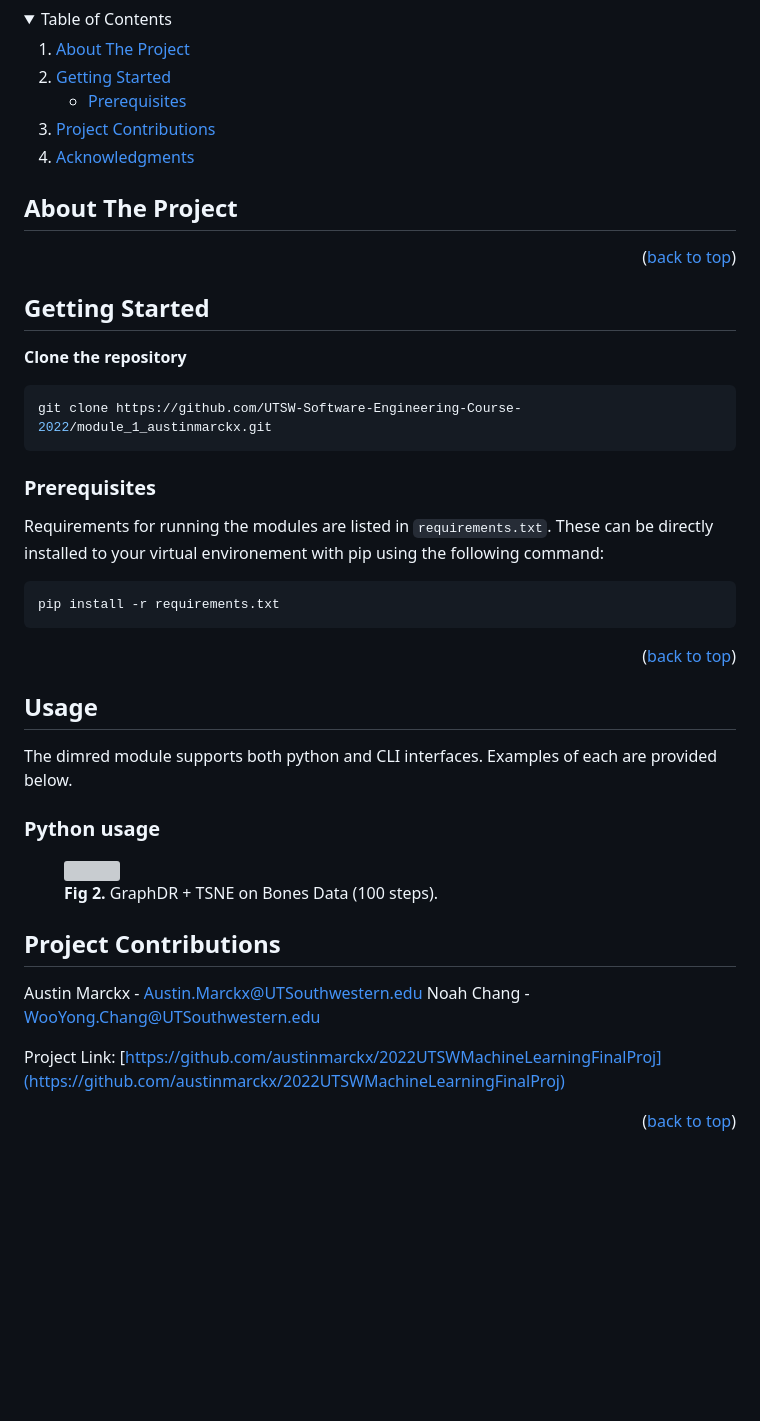
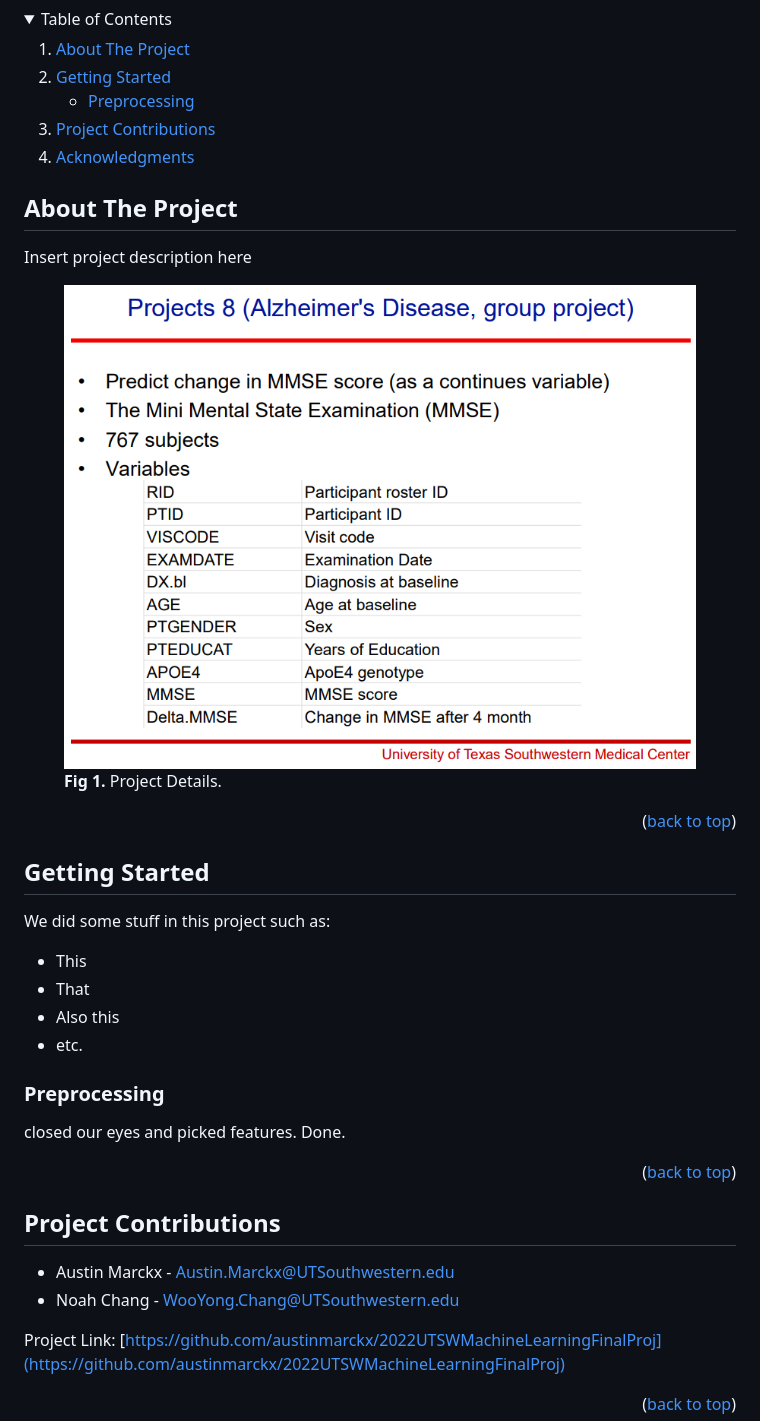
Before and after one commit to wooyongc/2022UTSWMachineLearningFinalProj, a Markdown page: README.md, the part around the change. Rendered like a GitHub page; pictures changed too: img/projdetails.png (added); folded sections open; blank space fills up the shorter version; grey boxes are pictures that could not be loaded.

Commit message:
more set up

````diff
--- a/README.md
+++ b/README.md
@@ -31,7 +31,7 @@
     <li>
       <a href="#getting-started">Getting Started</a>
       <ul>
-        <li><a href="#prerequisites">Prerequisites</a></li>
+        <li><a href="#preprocessing">Preprocessing</a></li>
       </ul>
     </li>
     <li><a href="#project-contributions">Project Contributions</a></li>
@@ -43,6 +43,11 @@
 <!-- ABOUT THE PROJECT -->
 ## About The Project
 
+Insert project description here
+<figure>
+  <img src="./img/projdetails.png", width = "640">
+  <figcaption><b>Fig 1.</b> Project Details.</figcaption>
+</figure>
 
 
 <p align="right">(<a href="#top">back to top</a>)</p>
@@ -50,34 +55,20 @@
 <!-- GETTING STARTED -->
 ## Getting Started
 
-<b> Clone the repository</b>
-  ```sh
-  git clone https://github.com/UTSW-Software-Engineering-Course-2022/module_1_austinmarckx.git
-  ```
+We did some stuff in this project such as:
 
-### Prerequisites
+* This
+* That
+* Also this
+* etc.
 
-Requirements for running the modules are listed in `requirements.txt`. These can be directly installed to your virtual environement with pip using the following command:
-```sh
-pip install -r requirements.txt
-```
+### Preprocessing
+
+closed our eyes and picked features. Done.
 
 <p align="right">(<a href="#top">back to top</a>)</p>
 
 
-<!-- USAGE EXAMPLES -->
-## Usage
-
-The dimred module supports both python and CLI interfaces. Examples of each are provided below.
-
-### Python usage
-
-
-
-<figure>
-  <img src="./images/bones_graphdr_and_tsne_100.jpeg", width = "640">
-  <figcaption><b>Fig 2.</b> GraphDR + TSNE on Bones Data (100 steps).</figcaption>
-</figure>
 
 
 
@@ -86,8 +77,8 @@ The dimred module supports both python and CLI interfaces. Examples of each are
 <!-- Project Contributions -->
 ## Project Contributions
 
-Austin Marckx - Austin.Marckx@UTSouthwestern.edu
-Noah Chang  - WooYong.Chang@UTSouthwestern.edu
+* Austin Marckx - Austin.Marckx@UTSouthwestern.edu
+* Noah Chang  - WooYong.Chang@UTSouthwestern.edu
 
 
 Project Link: [https://github.com/austinmarckx/2022UTSWMachineLearningFinalProj](https://github.com/austinmarckx/2022UTSWMachineLearningFinalProj)
````
